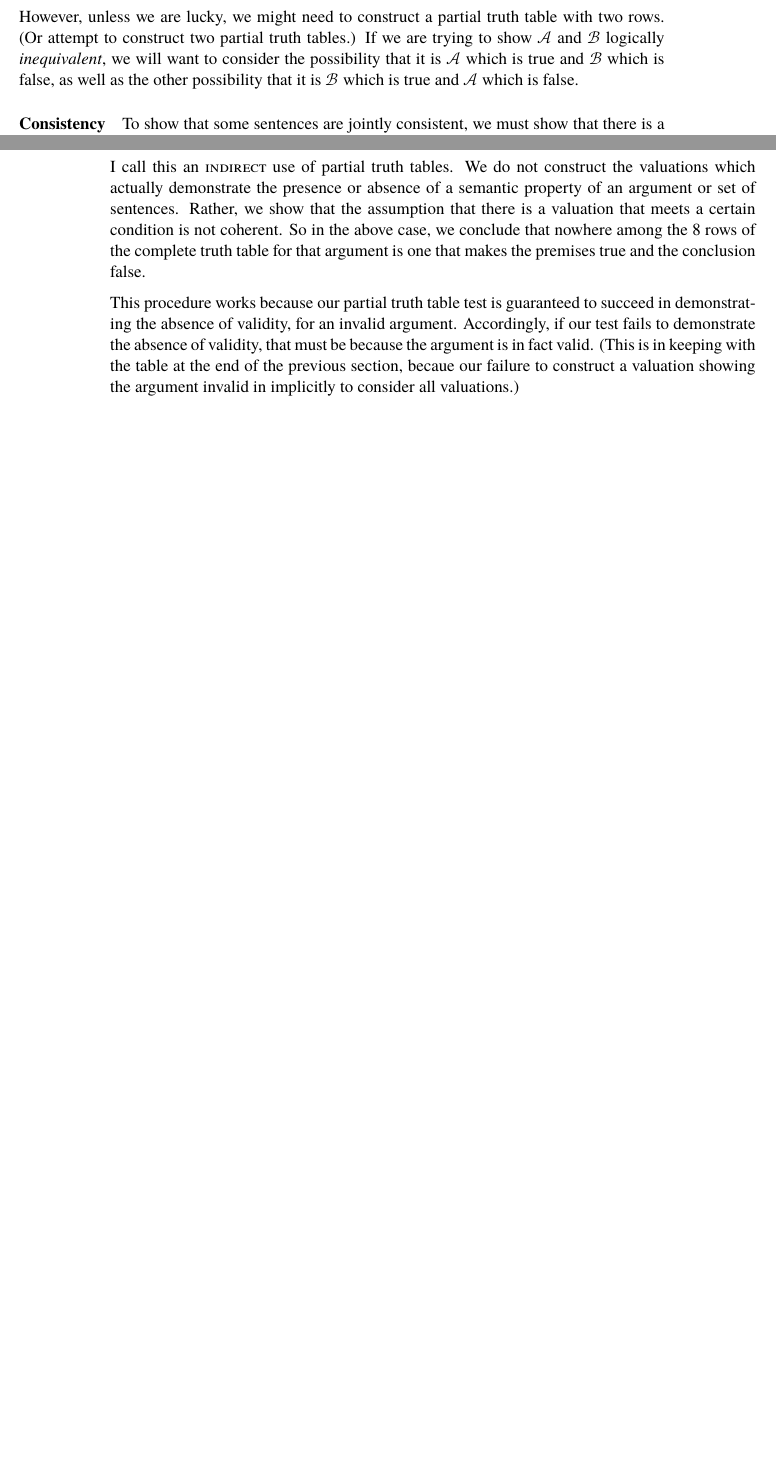
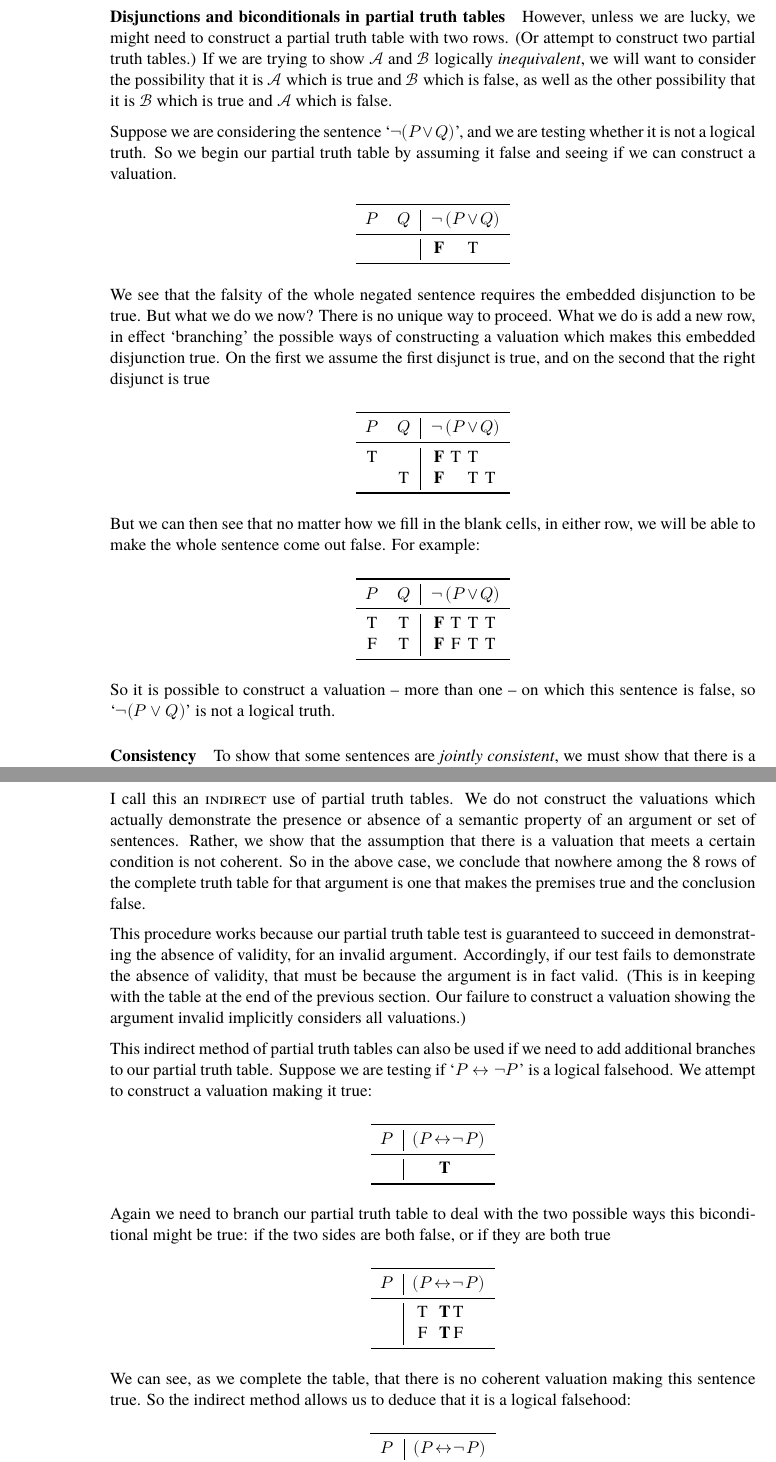
Before and after one commit to antonyeagle/forallx-adl, a LaTeX thesis (forallx-adl.tex, which reads forallx-adl-truthtables.tex): two parts of pages 101 and 102 of 306 before the commit and two parts of pages 102 and 104 of 307 after it, joined at a grey line, cut at the place of the change, the shorter picture padded with empty space. Compiled offline with XeLaTeX; a missing font is replaced by an installed copy or a similar font.

Commit message:
some more on the or-to-if argument, and more exercises for §8. Some more on partial truth tables.

```diff
--- a/forallx-adl-truthtables.tex
+++ b/forallx-adl-truthtables.tex
@@ -1003,8 +1023,36 @@ F & T & T & F & \TTbf{T} & T & F & \TTbf{F}   & F & T \\
  \bottomrule
 \end{tabular}\end{center}
 
-However, unless we are lucky, we might need to construct a partial truth table with two rows. (Or attempt to construct two partial truth tables.) If we are trying to show \meta{A} and \meta{B} logically \emph{inequivalent}, we will want to consider the possibility that it is \meta{A} which is true and \meta{B} which is false, as well as the other possibility that it is  \meta{B} which is true and \meta{A} which is false.
+\paragraph{Disjunctions and biconditionals in partial truth tables} However, unless we are lucky, we might need to construct a partial truth table with two rows. (Or attempt to construct two partial truth tables.) If we are trying to show \meta{A} and \meta{B} logically \emph{inequivalent}, we will want to consider the possibility that it is \meta{A} which is true and \meta{B} which is false, as well as the other possibility that it is  \meta{B} which is true and \meta{A} which is false.
+
+Suppose we are considering the sentence `$\enot (P \eor Q)$', and we are testing whether it is not a logical truth. So we begin our partial truth table by assuming it false and seeing if we can construct a valuation.
+\begin{center}
+ 	\begin{tabular}{cc|deef}
+ 	\toprule
+ 	$P$ & $Q$ & $\enot$ & $(P$ & $\eor$ & $Q)$ \\
+ 	\midrule
+ 	& &  \TTbf{F} & & T &  \\ \bottomrule
+ 	\end{tabular}
+ \end{center} We see that the falsity of the whole negated sentence requires the embedded disjunction to be true. But what we do we now? There is no unique way to proceed. What we do is add a new row, in effect `branching' the possible ways of constructing a valuation which makes this embedded disjunction true. On the first we assume the first disjunct is true, and on the second that the right disjunct is true
+\begin{center}
+ 	\begin{tabular}{cc|deef}
+ 	\toprule
+ 	$P$ & $Q$ & $\enot$ & $(P$ & $\eor$ & $Q)$ \\
+ 	\midrule
+ 	T & &  \TTbf{F} & T & T &  \\
+ 	& T &  \TTbf{F} & & T & T  \\ \bottomrule
+ 	\end{tabular}
+ \end{center} But we can then see that no matter how we fill in the blank cells, in either row, we will be able to make the whole sentence come out false. For example:
+ \begin{center}
+ 	\begin{tabular}{cc|deef}
+ 	\toprule
+ 	$P$ & $Q$ & $\enot$ & $(P$ & $\eor$ & $Q)$ \\
+ 	\midrule
+ 	T & T &  \TTbf{F} & T & T & T \\
+ 	F & T &  \TTbf{F} & F & T & T  \\ \bottomrule
+ 	\end{tabular}
+ \end{center} So it is possible to construct a valuation – more than one – on which this sentence is false, so `$\enot(P \eor Q)$' is not a logical truth.
 
 \paragraph{Consistency}
-To show that some sentences are jointly consistent, we must show that there is a valuation which makes all of the sentence true. So this requires only a partial truth table with a single row.
+To show that some sentences are \emph{jointly consistent}, we must show that there is a valuation which makes all of the sentence true. So this requires only a partial truth table with a single row.
 
@@ -1064,4 +1112,26 @@ $P$ & $Q$ & $R$ & $(P$ & $\eand$ & $R)$ & $(Q$ & $\eiff$ & $P)$ & $Q$\\
 
 I call this an \define{indirect} use of partial truth tables. We do not construct the valuations which actually demonstrate the presence or absence of a semantic property of an argument or set of sentences. Rather, we show that the assumption that there is a valuation that meets a certain condition is not coherent. So in the above case, we conclude that nowhere among the 8 rows of the complete truth table for that argument is one that makes the premises true and the conclusion false.
 
-This procedure works because our partial truth table test is guaranteed to succeed in demonstrating the absence of validity, for an invalid argument. Accordingly, if our test fails to demonstrate the absence of validity, that must be because the argument is in fact valid. (This is in keeping with the table at the end of the previous section, becaue our failure to construct a valuation showing the argument invalid in implicitly to consider all valuations.)
+This procedure works because our partial truth table test is guaranteed to succeed in demonstrating the absence of validity, for an invalid argument. Accordingly, if our test fails to demonstrate the absence of validity, that must be because the argument is in fact valid. (This is in keeping with the table at the end of the previous section. Our failure to construct a valuation showing the argument invalid implicitly considers all valuations.)
+
+This indirect method of partial truth tables can also be used if we need to add additional branches to our partial truth table. Suppose we are testing if `$P \eiff \enot P$' is a logical falsehood. We attempt to construct a valuation making it true:
+\begin{center}
+\begin{tabular}{c|d e e f} \toprule
+$P$&$(P$&\eiff&$\enot$&$P)$\\
+\midrule
+  &   & \TTbf{T} &  & \\ \bottomrule
+\end{tabular}
+\end{center}
+Again we need to branch our partial truth table to deal with the two possible ways this biconditional might be true: if the two sides are both false, or if they are both true
+\begin{center}
+\begin{tabular}{c|d e e f} \toprule
+$P$&$(P$&\eiff&$\enot$&$P)$\\
+\midrule
+  & T  & \TTbf{T} & T & \\
+  & F & \TTbf{T} & F &\\ \bottomrule
+\end{tabular}
+\end{center} We can see, as we complete the table, that there is no coherent valuation making this sentence true. So the indirect method allows us to deduce that it is a logical falsehood:
+\begin{center}
+\begin{tabular}{c|d e e f} \toprule
+$P$&$(P$&\eiff&$\enot$&$P)$\\
+\midrule
```
Also changed, not shown: forallx-adl.pdf, readme.md, forallx-adl-truthtables.tex (57 more changed lines).
